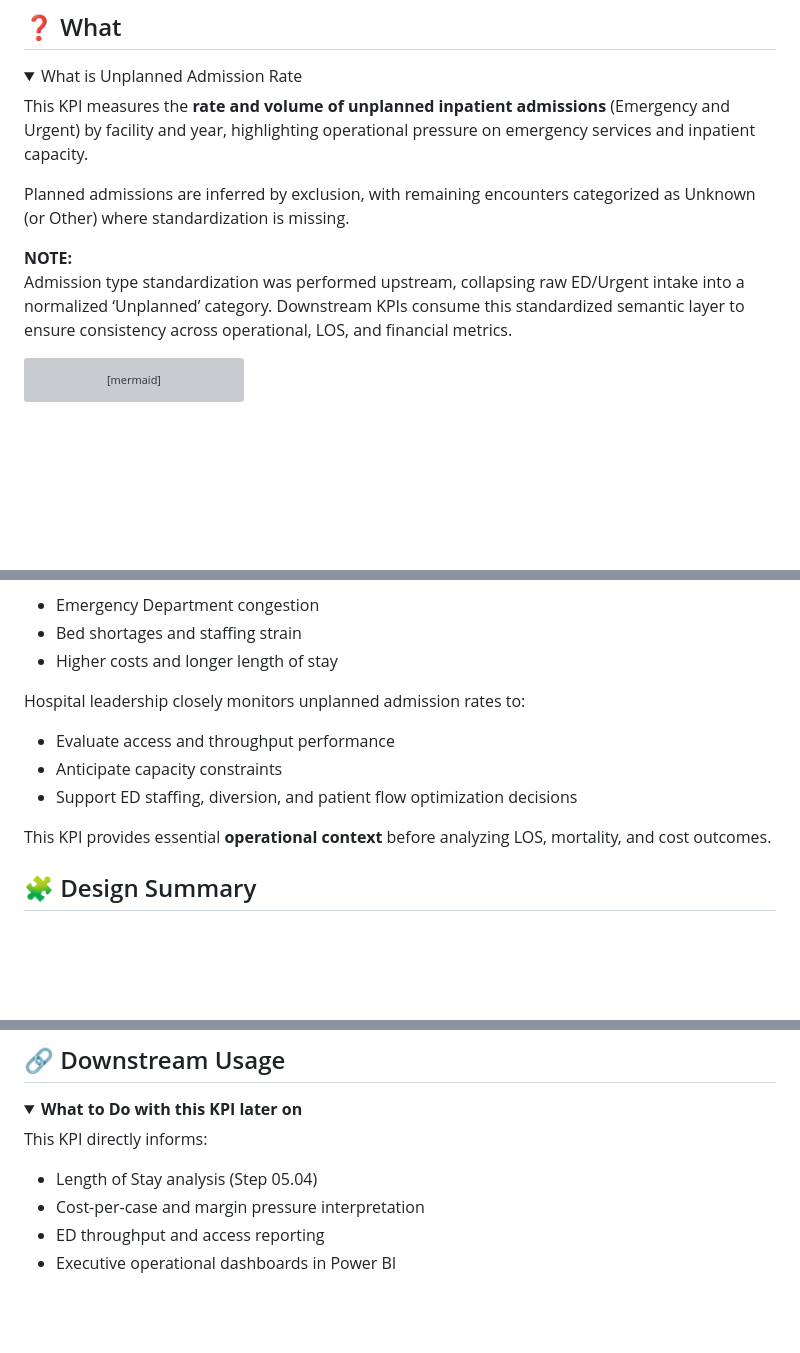
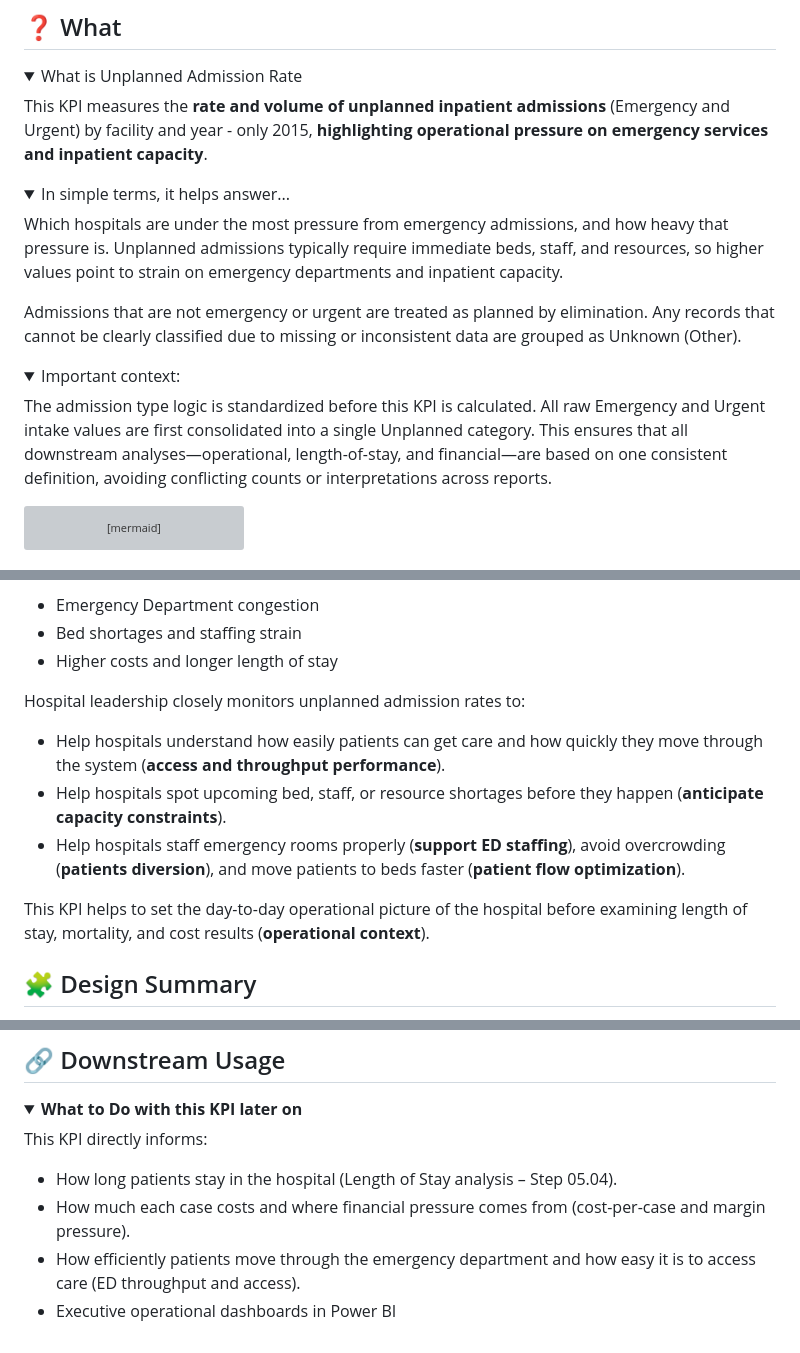
Before and after one commit to jendives2000/LongIsland_NY_Hospitals_SQL_Excel_PowerBI_Analysis, a Markdown page: 05_KPI_Dev_PowerBI_Modeling/05_03_Unplanned_Admission_Rate/README.md, 3 parts joined by grey strips. GitHub-like rendering; folded sections open; blank space fills up the shorter version; grey boxes are pictures that could not be loaded.

````diff
--- a/05_KPI_Dev_PowerBI_Modeling/05_03_Unplanned_Admission_Rate/README.md
+++ b/05_KPI_Dev_PowerBI_Modeling/05_03_Unplanned_Admission_Rate/README.md
@@ -6,13 +6,22 @@
 
 
 This KPI measures the **rate and volume of unplanned inpatient admissions**
-(Emergency and Urgent) by facility and year, highlighting operational pressure
-on emergency services and inpatient capacity.
+(Emergency and Urgent) by facility and year - only 2015, **highlighting operational pressure
+on emergency services and inpatient capacity**.
 
-Planned admissions are inferred by exclusion, with remaining encounters categorized as Unknown (or Other) where standardization is missing.
+<details>
+<summary>In simple terms, it helps answer...</summary>
+Which hospitals are under the most pressure from emergency admissions, and how heavy that pressure is.
+Unplanned admissions typically require immediate beds, staff, and resources, so higher values point to strain on emergency departments and inpatient capacity.
+</details>
 
-**NOTE:**
-Admission type standardization was performed upstream, collapsing raw ED/Urgent intake into a normalized ‘Unplanned’ category. Downstream KPIs consume this standardized semantic layer to ensure consistency across operational, LOS, and financial metrics.
+Admissions that are not emergency or urgent are treated as planned by elimination.
+Any records that cannot be clearly classified due to missing or inconsistent data are grouped as Unknown (Other).
+
+<details>
+<summary>Important context:</summary>
+The admission type logic is standardized before this KPI is calculated. All raw Emergency and Urgent intake values are first consolidated into a single Unplanned category. This ensures that all downstream analyses—operational, length-of-stay, and financial—are based on one consistent definition, avoiding conflicting counts or interpretations across reports.
+</details>
 
 ```mermaid
 flowchart LR
@@ -44,12 +53,11 @@ Unplanned admissions are a major driver of:
 
 Hospital leadership closely monitors unplanned admission rates to:
 
-- Evaluate access and throughput performance
-- Anticipate capacity constraints
-- Support ED staffing, diversion, and patient flow optimization decisions
+- Help hospitals understand how easily patients can get care and how quickly they move through the system (**access and throughput performance**).
+- Help hospitals spot upcoming bed, staff, or resource shortages before they happen (**anticipate capacity constraints**).
+- Help hospitals staff emergency rooms properly (**support ED staffing**), avoid overcrowding (**patients diversion**), and move patients to beds faster (**patient flow optimization**).
 
-This KPI provides essential **operational context** before analyzing LOS,
-mortality, and cost outcomes.
+This KPI helps to set the day-to-day operational picture of the hospital before examining length of stay, mortality, and cost results (**operational context**).
 
 </details>
 
@@ -239,9 +193,9 @@ Excel validation file: [here](./05_03_Excel/05_03_Unplanned_Admission_Rate.xlsx)
 
 This KPI directly informs:
 
-- Length of Stay analysis (Step 05.04)
-- Cost-per-case and margin pressure interpretation
-- ED throughput and access reporting
+- How long patients stay in the hospital (Length of Stay analysis – Step 05.04).
+- How much each case costs and where financial pressure comes from (cost-per-case and margin pressure).
+- How efficiently patients move through the emergency department and how easy it is to access care (ED throughput and access).
 - Executive operational dashboards in Power BI
 
 </details>
````
Also changed, not shown: other parts of 05_KPI_Dev_PowerBI_Modeling/05_03_Unplanned_Admission_Rate/README.md (+3 -57 lines).
